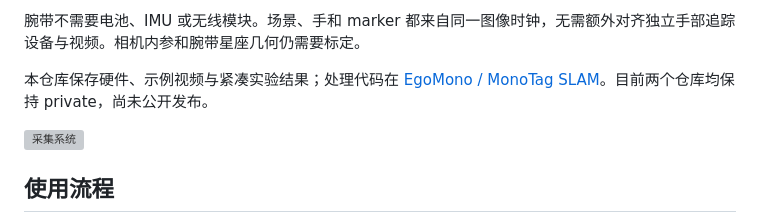
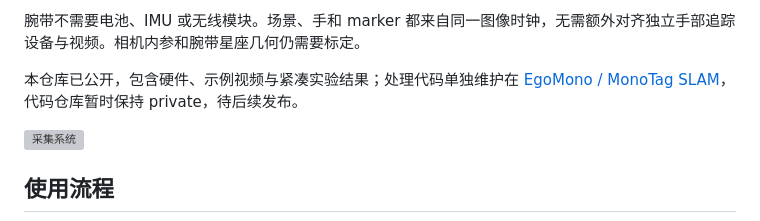
Before and after one commit to jiejie567/MonoEgo, a Markdown page: README_CN.md, the part around the change. Rendered like a GitHub page; grey boxes are pictures that could not be loaded.

Commit message:
docs: mark MonoEgo materials as publicly available

```diff
--- a/README_CN.md
+++ b/README_CN.md
@@ -16,7 +16,7 @@ MonoEgo 使用一台头戴 RGB 相机、两只无源腕带和工位上的已知
 
 腕带不需要电池、IMU 或无线模块。场景、手和 marker 都来自同一图像时钟，无需额外对齐独立手部追踪设备与视频。相机内参和腕带星座几何仍需要标定。
 
-本仓库保存硬件、示例视频与紧凑实验结果；处理代码在 [EgoMono / MonoTag SLAM](https://github.com/jiejie567/EgoMono)。目前两个仓库均保持 private，尚未公开发布。
+本仓库已公开，包含硬件、示例视频与紧凑实验结果；处理代码单独维护在 [EgoMono / MonoTag SLAM](https://github.com/jiejie567/EgoMono)，代码仓库暂时保持 private，待后续发布。
 
 ![采集系统](figures/fig1_teaser_integrated_v5.png)
 
```
Also changed, not shown: README.md (+1 -1 lines).
